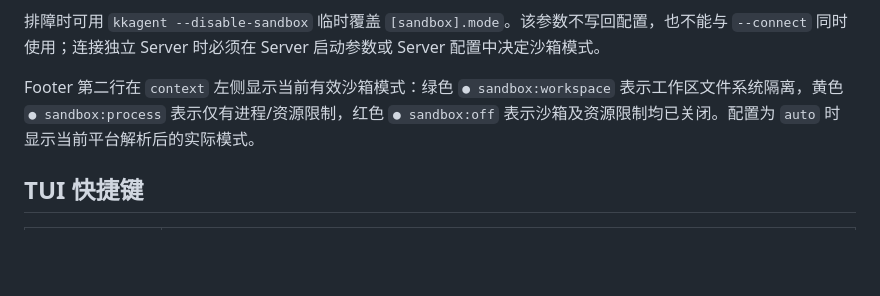
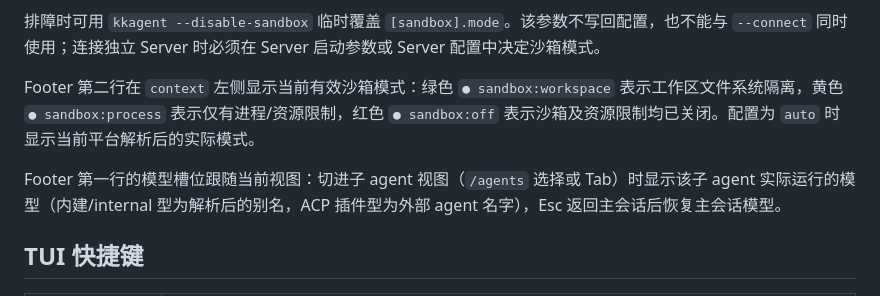
Before and after one commit to Ken-u/kkagent, a Markdown page: docs/cli-and-tui.md, the part around the change. Drawn GitHub-style; blank space fills up the shorter version.

Commit message:
docs(cli-and-tui): footer model slot follows the active subagent view

```diff
--- a/docs/cli-and-tui.md
+++ b/docs/cli-and-tui.md
@@ -58,6 +58,8 @@ kkagent --config ~/.kkagent/config.toml --dump-system-prompt > system-prompt.txt
 
 Footer 第二行在 `context` 左侧显示当前有效沙箱模式：绿色 `● sandbox:workspace` 表示工作区文件系统隔离，黄色 `● sandbox:process` 表示仅有进程/资源限制，红色 `● sandbox:off` 表示沙箱及资源限制均已关闭。配置为 `auto` 时显示当前平台解析后的实际模式。
 
+Footer 第一行的模型槽位跟随当前视图：切进子 agent 视图（`/agents` 选择或 Tab）时显示该子 agent 实际运行的模型（内建/internal 型为解析后的别名，ACP 插件型为外部 agent 名字），Esc 返回主会话后恢复主会话模型。
+
 ## TUI 快捷键
 
 | 按键 | 作用 |
```
